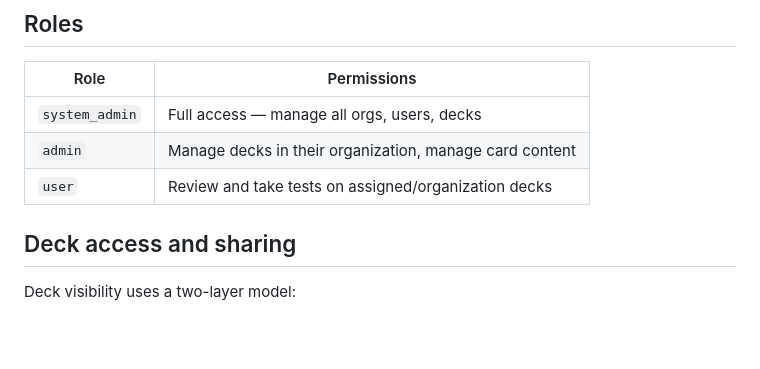
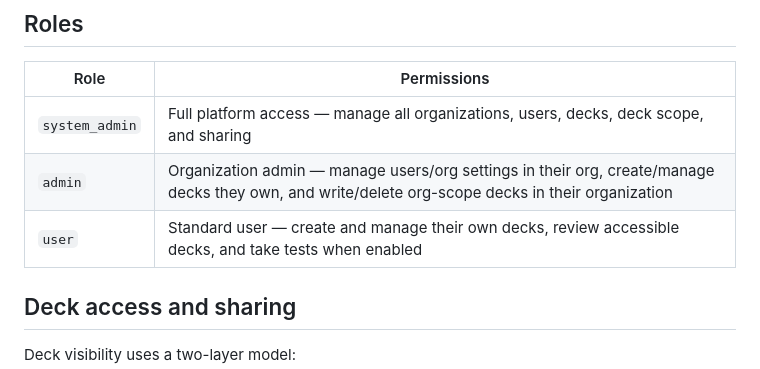
Before and after one commit to skvsree/edu_viz, a Markdown page: README.md, the part around the change. Rendered like a GitHub page; blank space fills up the shorter version.

Commit message:
docs: clarify role permissions in README

```diff
--- a/README.md
+++ b/README.md
@@ -235,9 +235,9 @@ Notes:
 
 | Role | Permissions |
 |------|-------------|
-| `system_admin` | Full access — manage all orgs, users, decks |
-| `admin` | Manage decks in their organization, manage card content |
-| `user` | Review and take tests on assigned/organization decks |
+| `system_admin` | Full platform access — manage all organizations, users, decks, deck scope, and sharing |
+| `admin` | Organization admin — manage users/org settings in their org, create/manage decks they own, and write/delete org-scope decks in their organization |
+| `user` | Standard user — create and manage their own decks, review accessible decks, and take tests when enabled |
 
 ## Deck access and sharing
 
```
